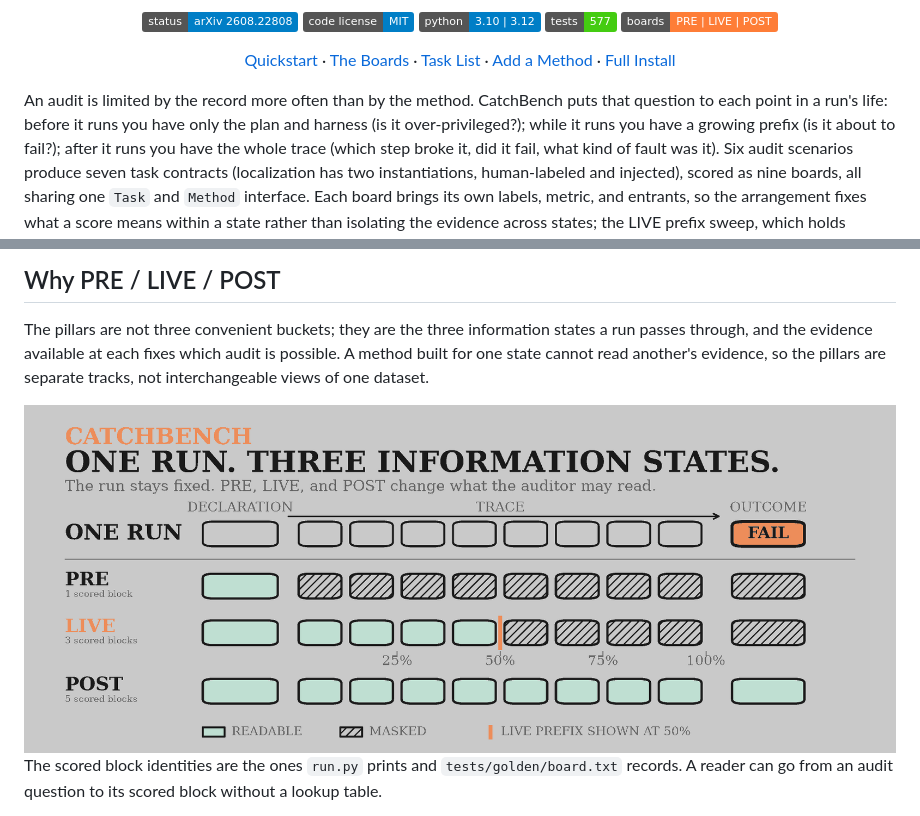
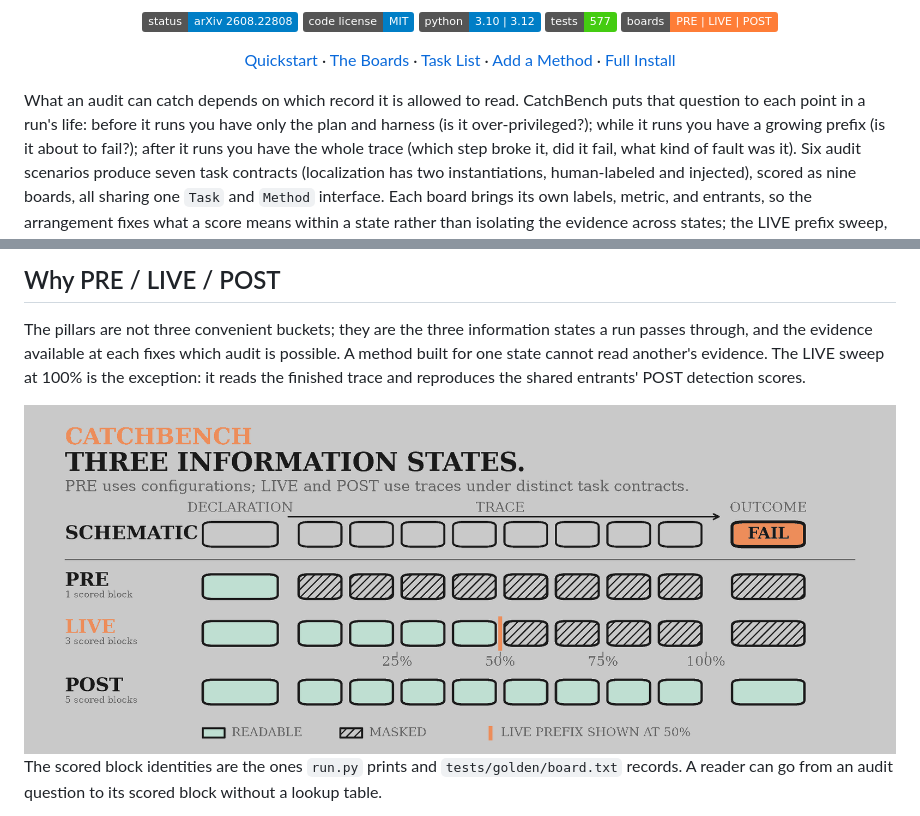
Before and after one commit to yzhao062/catchbench, a Markdown page: README.md, 2 parts joined by grey strips. Drawn GitHub-style; pictures changed too: assets/hero-lifecycle.png; badges without logos.

```diff
--- a/README.md
+++ b/README.md
@@ -17,8 +17,8 @@ run, a growing prefix while it runs, and the finished trace after it ends.
 
 </div>
 
-An audit is limited by the record more often than by the method. CatchBench puts that question to
-each point in a run's life: before it runs you have only the plan and harness (is it
+What an audit can catch depends on which record it is allowed to read. CatchBench puts that question
+to each point in a run's life: before it runs you have only the plan and harness (is it
 over-privileged?); while it runs you have a growing prefix (is it about to fail?); after it runs you
 have the whole trace (which step broke it, did it fail, what kind of fault was it). Six audit
 scenarios produce seven task contracts (localization has two instantiations, human-labeled and
@@ -114,6 +114,6 @@ method implementation; this repository provides the benchmark tasks and comparis
 
 The pillars are not three convenient buckets; they are the three information states a run passes
 through, and the evidence available at each fixes which audit is possible. A method built for one
-state cannot read another's evidence, so the pillars are separate tracks, not interchangeable views of
-one dataset.
+state cannot read another's evidence. The LIVE sweep at 100% is the exception: it reads the
+finished trace and reproduces the shared entrants' POST detection scores.
 
```
Also changed, not shown: other parts of README.md (+1 -1 lines), docs/board-runner.md (+18 -17 lines), 2 other files.
